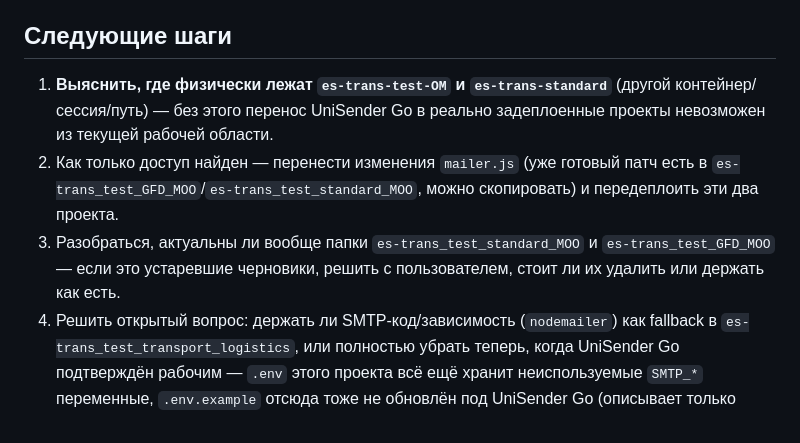
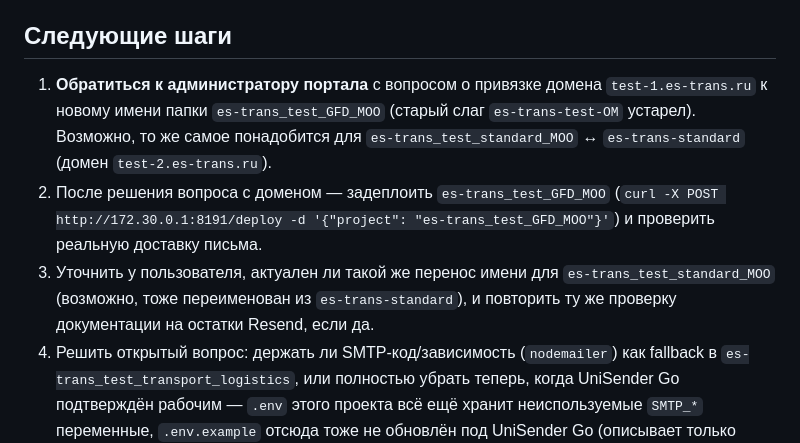
Before and after one commit to krutko77/transport-logistics-course, a Markdown page: docs/state.md, the part around one of its changes. Drawn GitHub-style.

```diff
--- a/docs/state.md
+++ b/docs/state.md
@@ -71,14 +99,16 @@ es-trans_test_standard_MOO → .vibe-deploy.json: test-2.es-trans.ru
 
 ## Следующие шаги
-1. **Выяснить, где физически лежат `es-trans-test-OM` и `es-trans-standard`**
-   (другой контейнер/сессия/путь) — без этого перенос UniSender Go в реально
-   задеплоенные проекты невозможен из текущей рабочей области.
-2. Как только доступ найден — перенести изменения `mailer.js` (уже готовый
-   патч есть в `es-trans_test_GFD_MOO`/`es-trans_test_standard_MOO`, можно
-   скопировать) и передеплоить эти два проекта.
-3. Разобраться, актуальны ли вообще папки `es-trans_test_standard_MOO` и
-   `es-trans_test_GFD_MOO` — если это устаревшие черновики, решить с
-   пользователем, стоит ли их удалить или держать как есть.
+1. **Обратиться к администратору портала** с вопросом о привязке домена
+   `test-1.es-trans.ru` к новому имени папки `es-trans_test_GFD_MOO` (старый
+   слаг `es-trans-test-OM` устарел). Возможно, то же самое понадобится для
+   `es-trans_test_standard_MOO` ↔ `es-trans-standard` (домен `test-2.es-trans.ru`).
+2. После решения вопроса с доменом — задеплоить `es-trans_test_GFD_MOO`
+   (`curl -X POST http://172.30.0.1:8191/deploy -d '{"project": "es-trans_test_GFD_MOO"}'`)
+   и проверить реальную доставку письма.
+3. Уточнить у пользователя, актуален ли такой же перенос имени для
+   `es-trans_test_standard_MOO` (возможно, тоже переименован из
+   `es-trans-standard`), и повторить ту же проверку документации на остатки
+   Resend, если да.
 4. Решить открытый вопрос: держать ли SMTP-код/зависимость (`nodemailer`)
    как fallback в `es-trans_test_transport_logistics`, или полностью убрать
    теперь, когда UniSender Go подтверждён рабочим — `.env` этого проекта
```
Also changed, not shown: other parts of docs/state.md (+51 -23 lines).
